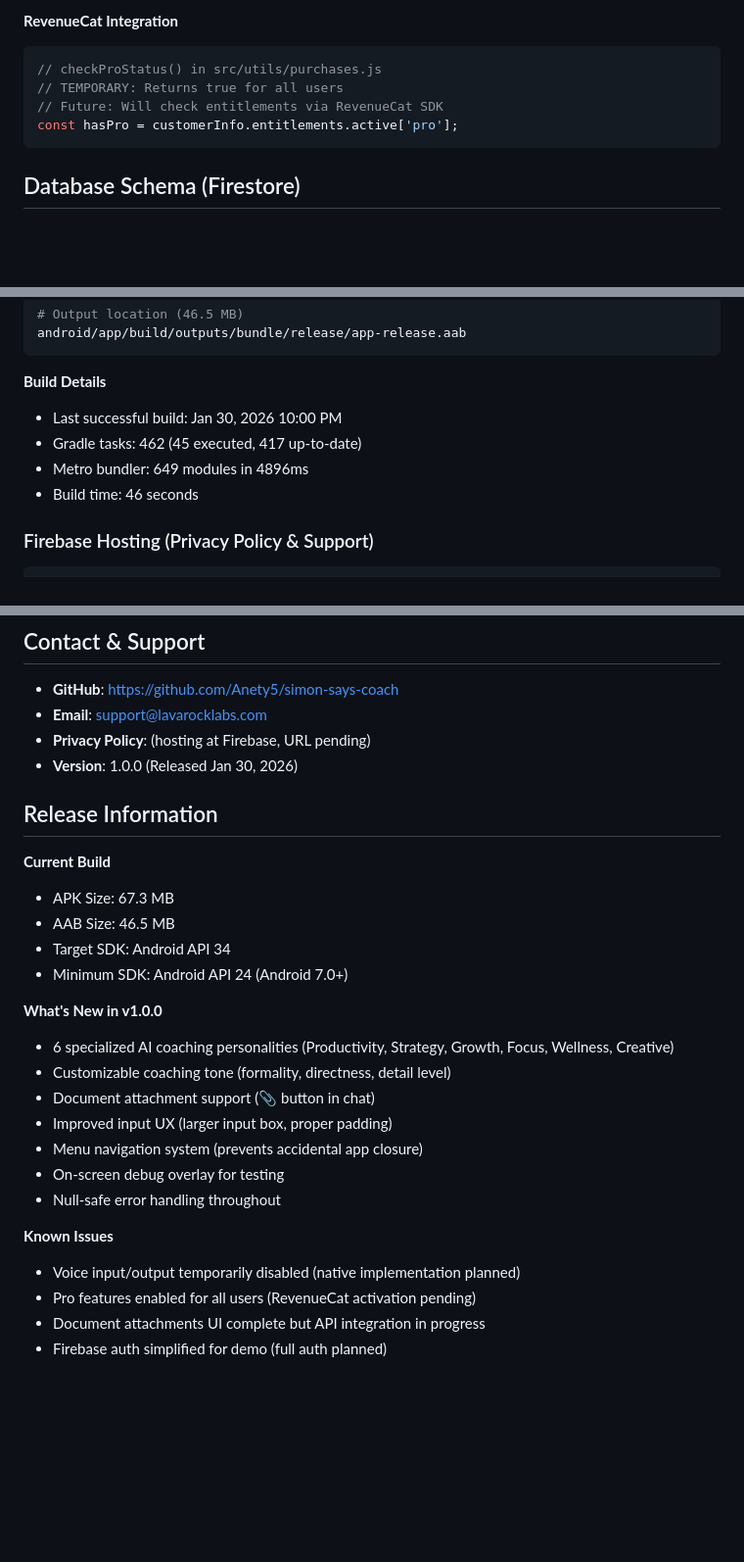
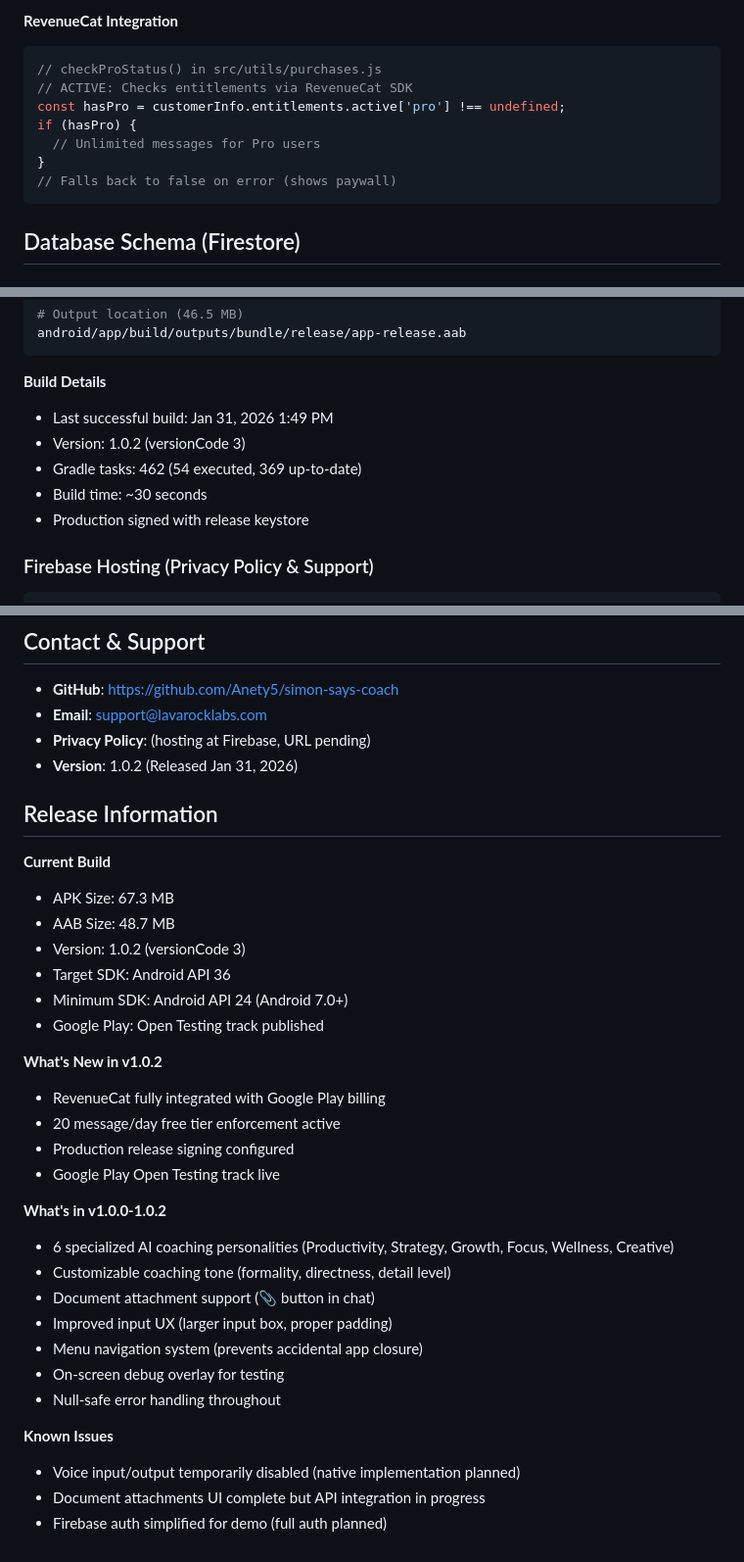
Before and after one commit to Anety5/simon-says-coach, a Markdown page: docs/technical.md, 3 parts joined by grey strips. Shown at 98% size. GitHub-like rendering; blank space fills up the shorter version.

Commit message:
Update documentation to v1.0.2 with RevenueCat integration status

````diff
--- a/docs/technical.md
+++ b/docs/technical.md
@@ -214,9 +215,12 @@ const COACH_PROMPTS = {
 **RevenueCat Integration**
 ```javascript
 // checkProStatus() in src/utils/purchases.js
-// TEMPORARY: Returns true for all users
-// Future: Will check entitlements via RevenueCat SDK
-const hasPro = customerInfo.entitlements.active['pro'];
+// ACTIVE: Checks entitlements via RevenueCat SDK
+const hasPro = customerInfo.entitlements.active['pro'] !== undefined;
+if (hasPro) {
+  // Unlimited messages for Pro users
+}
+// Falls back to false on error (shows paywall)
 ```
 
 ## Database Schema (Firestore)
@@ -319,10 +323,11 @@ android/app/build/outputs/bundle/release/app-release.aab
 ```
 
 **Build Details**
-- Last successful build: Jan 30, 2026 10:00 PM
-- Gradle tasks: 462 (45 executed, 417 up-to-date)
-- Metro bundler: 649 modules in 4896ms
-- Build time: 46 seconds
+- Last successful build: Jan 31, 2026 1:49 PM
+- Version: 1.0.2 (versionCode 3)
+- Gradle tasks: 462 (54 executed, 369 up-to-date)
+- Build time: ~30 seconds
+- Production signed with release keystore
 
 ### Firebase Hosting (Privacy Policy & Support)
 ```bash
@@ -513,17 +514,25 @@ cd android
 - **GitHub**: https://github.com/Anety5/simon-says-coach
 - **Email**: support@lavarocklabs.com
 - **Privacy Policy**: (hosting at Firebase, URL pending)
-- **Version**: 1.0.0 (Released Jan 30, 2026)
+- **Version**: 1.0.2 (Released Jan 31, 2026)
 
 ## Release Information
 
 **Current Build**
 - APK Size: 67.3 MB
-- AAB Size: 46.5 MB
-- Target SDK: Android API 34
+- AAB Size: 48.7 MB
+- Version: 1.0.2 (versionCode 3)
+- Target SDK: Android API 36
 - Minimum SDK: Android API 24 (Android 7.0+)
+- Google Play: Open Testing track published
 
-**What's New in v1.0.0**
+**What's New in v1.0.2**
+- RevenueCat fully integrated with Google Play billing
+- 20 message/day free tier enforcement active
+- Production release signing configured
+- Google Play Open Testing track live
+
+**What's in v1.0.0-1.0.2**
 - 6 specialized AI coaching personalities (Productivity, Strategy, Growth, Focus, Wellness, Creative)
 - Customizable coaching tone (formality, directness, detail level)
 - Document attachment support (📎 button in chat)
@@ -534,6 +543,5 @@ cd android
 
 **Known Issues**
 - Voice input/output temporarily disabled (native implementation planned)
-- Pro features enabled for all users (RevenueCat activation pending)
 - Document attachments UI complete but API integration in progress
 - Firebase auth simplified for demo (full auth planned)
````
Also changed, not shown: other parts of docs/technical.md (+9 -12 lines), docs/bio.md (+4 -2 lines), docs/proposal.md (+7 -4 lines).
